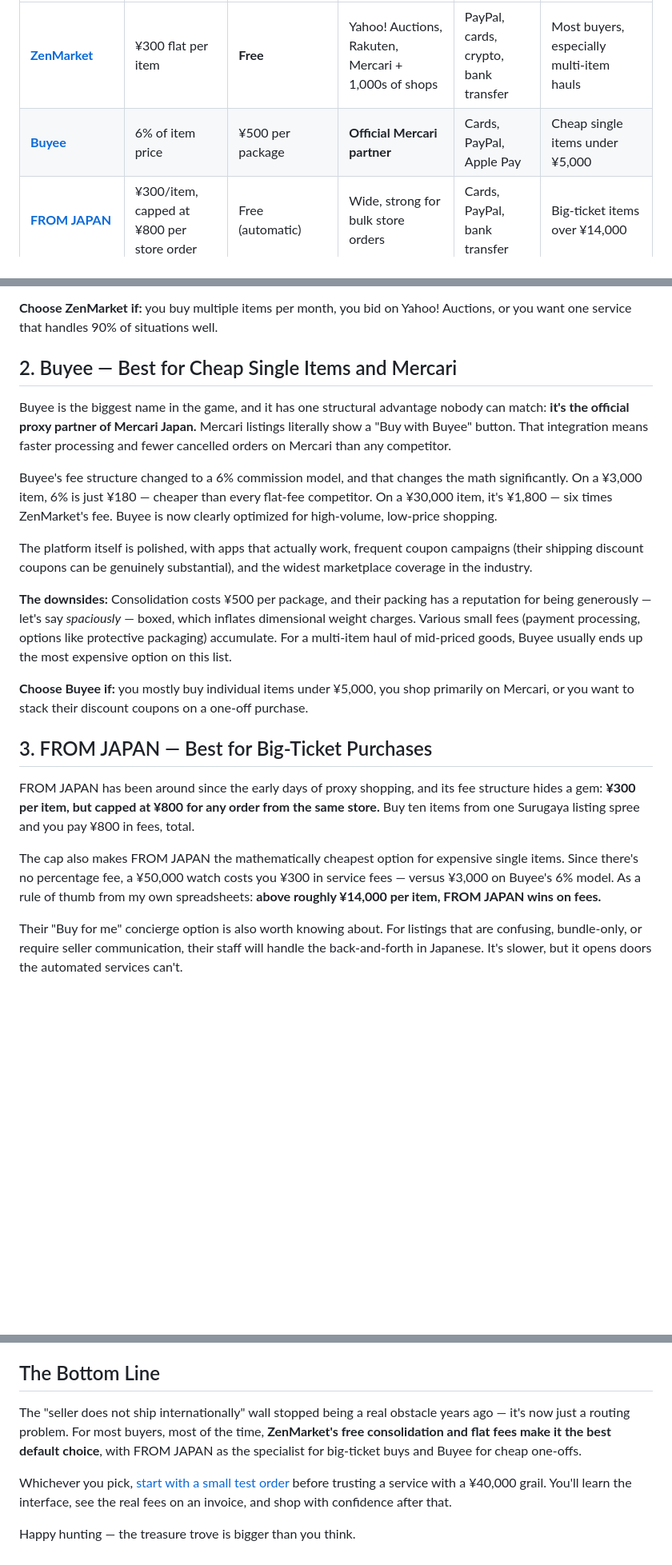
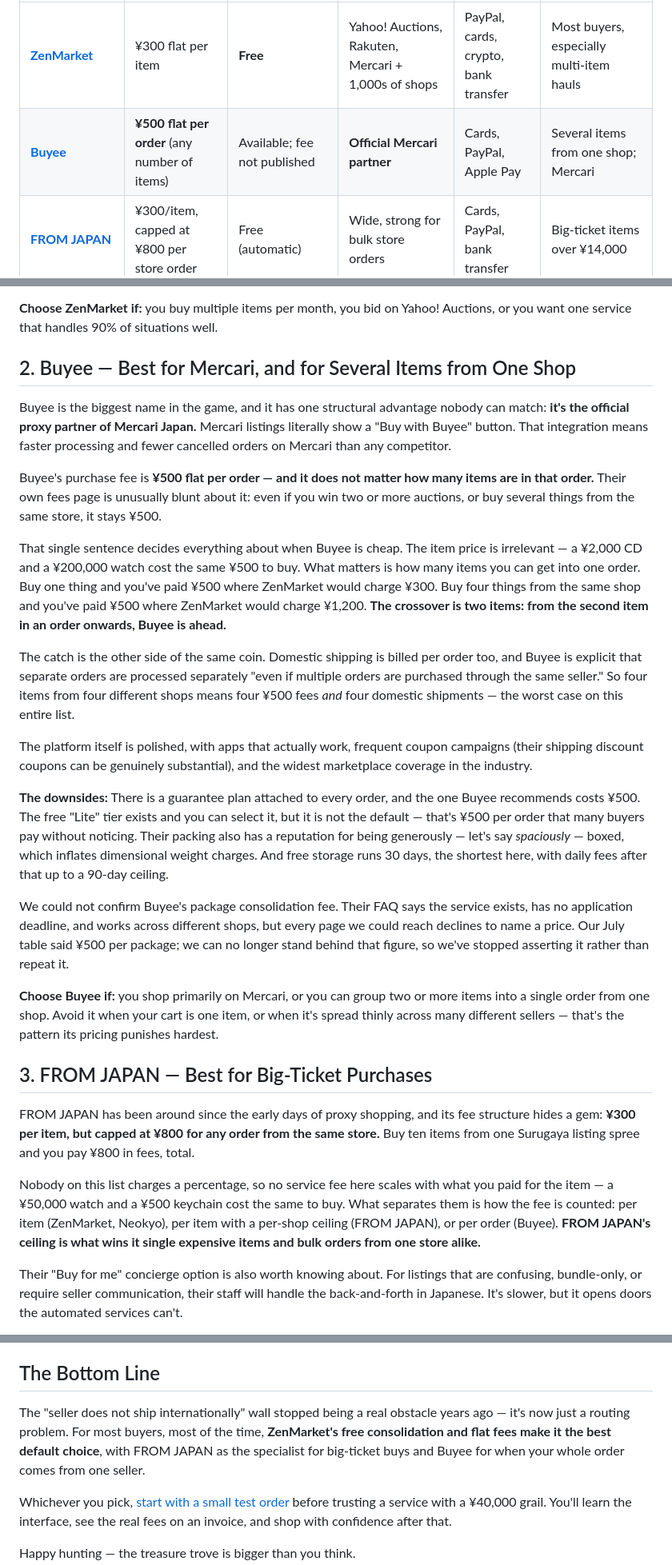
Before and after one commit to mentoce0-gif/torii-post, a Markdown page: src/posts/japan-proxy-shopping-services-compared.md, 3 parts joined by grey strips. Shown at 80% size. Drawn GitHub-style; blank space fills up the shorter version.

```diff
--- a/src/posts/japan-proxy-shopping-services-compared.md
+++ b/src/posts/japan-proxy-shopping-services-compared.md
@@ -29,7 +29,7 @@ I've used all five of the services below. Here's the honest breakdown, including
 | Service | Service Fee | Consolidation | Best Marketplace Access | Payment Options | Best For |
 |---|---|---|---|---|---|
 | **[ZenMarket](https://zenmarket.jp/en/)** | ¥300 flat per item | **Free** | Yahoo! Auctions, Rakuten, Mercari + 1,000s of shops | PayPal, cards, crypto, bank transfer | Most buyers, especially multi-item hauls |
-| **[Buyee](https://buyee.jp/?lang=en)** | 6% of item price | ¥500 per package | **Official Mercari partner** | Cards, PayPal, Apple Pay | Cheap single items under ¥5,000 |
+| **[Buyee](https://buyee.jp/?lang=en)** | **¥500 flat per order** (any number of items) | Available; fee not published | **Official Mercari partner** | Cards, PayPal, Apple Pay | Several items from one shop; Mercari |
 | **[FROM JAPAN](https://www.fromjapan.co.jp/en/)** | ¥300/item, capped at ¥800 per store order | Free (automatic) | Wide, strong for bulk store orders | Cards, PayPal, bank transfer | Big-ticket items over ¥14,000 |
 | **[Neokyo](https://neokyo.com/en)** | ¥350 per item (incl. domestic shipping) | Free (+¥500 packing under 2kg) | Solid coverage, simple interface | Cards, PayPal | Predictable flat-fee budgeting |
 | **[Japan Rabbit](https://japanrabbit.com/)** (formerly White Rabbit Express) | Quote-based, concierge pricing | Included in quote | **Anywhere — even stores that block proxies** | Cards | Rare finds, negotiations, hard-to-buy items |
@@ -74,23 +74,29 @@ The buying experience is also the smoothest of the flat-fee services. Their site
 
 **Choose ZenMarket if:** you buy multiple items per month, you bid on Yahoo! Auctions, or you want one service that handles 90% of situations well.
 
-## 2. Buyee — Best for Cheap Single Items and Mercari
+## 2. Buyee — Best for Mercari, and for Several Items from One Shop
 
 Buyee is the biggest name in the game, and it has one structural advantage nobody can match: **it's the official proxy partner of Mercari Japan.** Mercari listings literally show a "Buy with Buyee" button. That integration means faster processing and fewer cancelled orders on Mercari than any competitor.
 
-Buyee's fee structure changed to a 6% commission model, and that changes the math significantly. On a ¥3,000 item, 6% is just ¥180 — cheaper than every flat-fee competitor. On a ¥30,000 item, it's ¥1,800 — six times ZenMarket's fee. Buyee is now clearly optimized for high-volume, low-price shopping.
+Buyee's purchase fee is **¥500 flat per order — and it does not matter how many items are in that order.** Their own fees page is unusually blunt about it: even if you win two or more auctions, or buy several things from the same store, it stays ¥500.
+
+That single sentence decides everything about when Buyee is cheap. The item price is irrelevant — a ¥2,000 CD and a ¥200,000 watch cost the same ¥500 to buy. What matters is how many items you can get into one order. Buy one thing and you've paid ¥500 where ZenMarket would charge ¥300. Buy four things from the same shop and you've paid ¥500 where ZenMarket would charge ¥1,200. **The crossover is two items: from the second item in an order onwards, Buyee is ahead.**
+
+The catch is the other side of the same coin. Domestic shipping is billed per order too, and Buyee is explicit that separate orders are processed separately "even if multiple orders are purchased through the same seller." So four items from four different shops means four ¥500 fees *and* four domestic shipments — the worst case on this entire list.
 
 The platform itself is polished, with apps that actually work, frequent coupon campaigns (their shipping discount coupons can be genuinely substantial), and the widest marketplace coverage in the industry.
 
-**The downsides:** Consolidation costs ¥500 per package, and their packing has a reputation for being generously — let's say *spaciously* — boxed, which inflates dimensional weight charges. Various small fees (payment processing, options like protective packaging) accumulate. For a multi-item haul of mid-priced goods, Buyee usually ends up the most expensive option on this list.
+**The downsides:** There is a guarantee plan attached to every order, and the one Buyee recommends costs ¥500. The free "Lite" tier exists and you can select it, but it is not the default — that's ¥500 per order that many buyers pay without noticing. Their packing also has a reputation for being generously — let's say *spaciously* — boxed, which inflates dimensional weight charges. And free storage runs 30 days, the shortest here, with daily fees after that up to a 90-day ceiling.
 
-**Choose Buyee if:** you mostly buy individual items under ¥5,000, you shop primarily on Mercari, or you want to stack their discount coupons on a one-off purchase.
+We could not confirm Buyee's package consolidation fee. Their FAQ says the service exists, has no application deadline, and works across different shops, but every page we could reach declines to name a price. Our July table said ¥500 per package; we can no longer stand behind that figure, so we've stopped asserting it rather than repeat it.
+
+**Choose Buyee if:** you shop primarily on Mercari, or you can group two or more items into a single order from one shop. Avoid it when your cart is one item, or when it's spread thinly across many different sellers — that's the pattern its pricing punishes hardest.
 
 ## 3. FROM JAPAN — Best for Big-Ticket Purchases
 
 FROM JAPAN has been around since the early days of proxy shopping, and its fee structure hides a gem: **¥300 per item, but capped at ¥800 for any order from the same store.** Buy ten items from one Surugaya listing spree and you pay ¥800 in fees, total.
 
-The cap also makes FROM JAPAN the mathematically cheapest option for expensive single items. Since there's no percentage fee, a ¥50,000 watch costs you ¥300 in service fees — versus ¥3,000 on Buyee's 6% model. As a rule of thumb from my own spreadsheets: **above roughly ¥14,000 per item, FROM JAPAN wins on fees.**
+Nobody on this list charges a percentage, so no service fee here scales with what you paid for the item — a ¥50,000 watch and a ¥500 keychain cost the same to buy. What separates them is how the fee is counted: per item (ZenMarket, Neokyo), per item with a per-shop ceiling (FROM JAPAN), or per order (Buyee). **FROM JAPAN's ceiling is what wins it single expensive items and bulk orders from one store alike.**
 
 Their "Buy for me" concierge option is also worth knowing about. For listings that are confusing, bundle-only, or require seller communication, their staff will handle the back-and-forth in Japanese. It's slower, but it opens doors the automated services can't.
 
@@ -203,7 +213,7 @@ This is where service quality really shows. All five services will photograph it
 
 ## The Bottom Line
 
-The "seller does not ship internationally" wall stopped being a real obstacle years ago — it's now just a routing problem. For most buyers, most of the time, **ZenMarket's free consolidation and flat fees make it the best default choice**, with FROM JAPAN as the specialist for big-ticket buys and Buyee for cheap one-offs.
+The "seller does not ship internationally" wall stopped being a real obstacle years ago — it's now just a routing problem. For most buyers, most of the time, **ZenMarket's free consolidation and flat fees make it the best default choice**, with FROM JAPAN as the specialist for big-ticket buys and Buyee for when your whole order comes from one seller.
 
 Whichever you pick, [start with a small test order](https://zenmarket.jp/en/) before trusting a service with a ¥40,000 grail. You'll learn the interface, see the real fees on an invoice, and shop with confidence after that.
 
```
Also changed, not shown: other parts of src/posts/japan-proxy-shopping-services-compared.md (+17 -13 lines).
